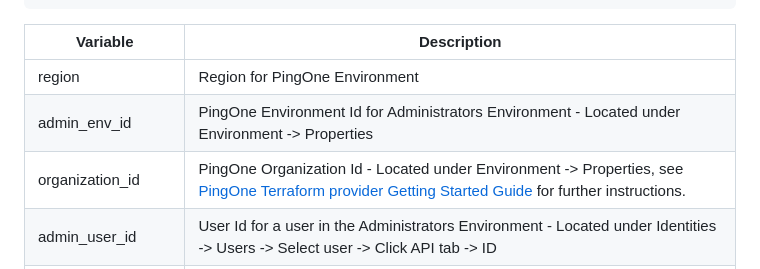
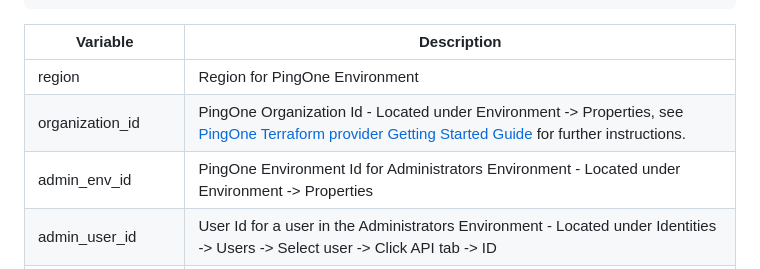
Before and after one commit to pingidentity-developers-experience/ping-p1-terraform-sample-apps, a Markdown page: BXRetail-Terraform-pkg/README.md, the part around the change. Rendered like a GitHub page.

Commit message:
correct parameter order on readme

```diff
--- a/BXRetail-Terraform-pkg/README.md
+++ b/BXRetail-Terraform-pkg/README.md
@@ -67,8 +67,8 @@ app_port          = 5000
 | Variable | Description |
 | -------- | ----------- |
 | region | Region for PingOne Environment |
+| organization_id | PingOne Organization Id - Located under Environment -> Properties, see [PingOne Terraform provider Getting Started Guide](https://pingidentity.github.io/terraform-docs/getting-started/pingone/#finding-required-ids) for further instructions. |
 | admin_env_id | PingOne Environment Id for Administrators Environment - Located under Environment -> Properties |
-| organization_id | PingOne Organization Id - Located under Environment -> Properties, see [PingOne Terraform provider Getting Started Guide](https://pingidentity.github.io/terraform-docs/getting-started/pingone/#finding-required-ids) for further instructions. |
 | admin_user_id | User Id for a user in the Administrators Environment - Located under Identities -> Users -> Select user -> Click API tab -> ID |
 | license_id | License Id to be used for PingOne Environment - Located under Environment -> Properties, see [PingOne Terraform provider Getting Started Guide](https://pingidentity.github.io/terraform-docs/getting-started/pingone/#finding-required-ids) for further instructions.|
 | worker_id | Client Id for Worker App in the Administrators Environment - Located under Connections -> Applications -> Select existing Worker App or create one -> Configuration -> Expand General -> Client ID |
```
